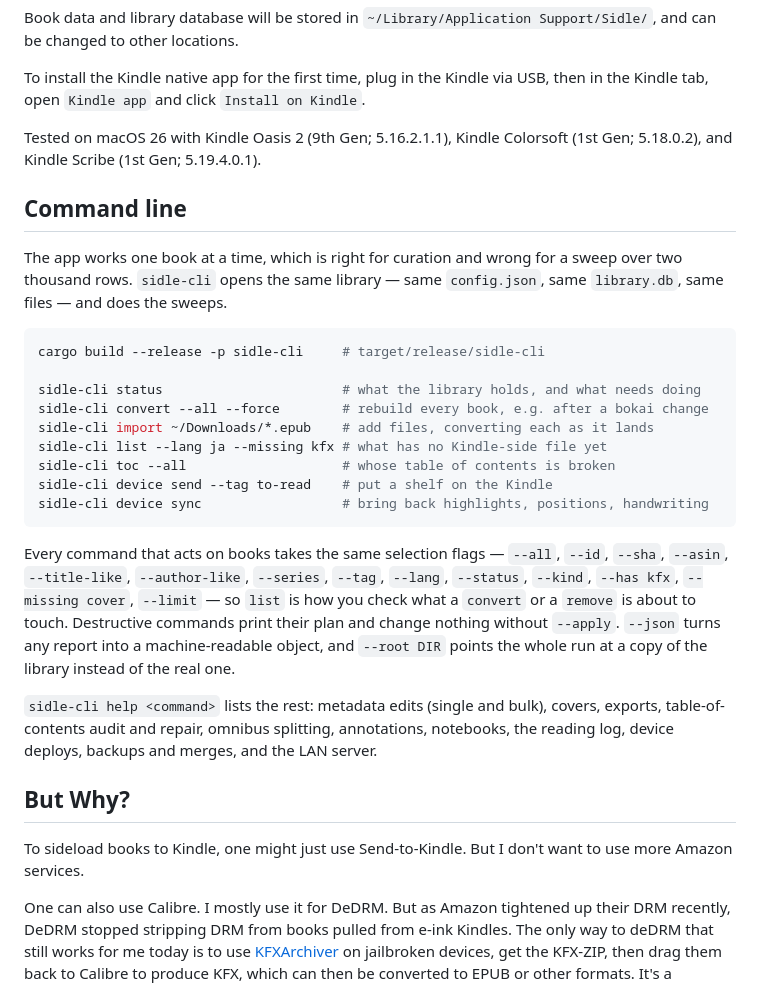
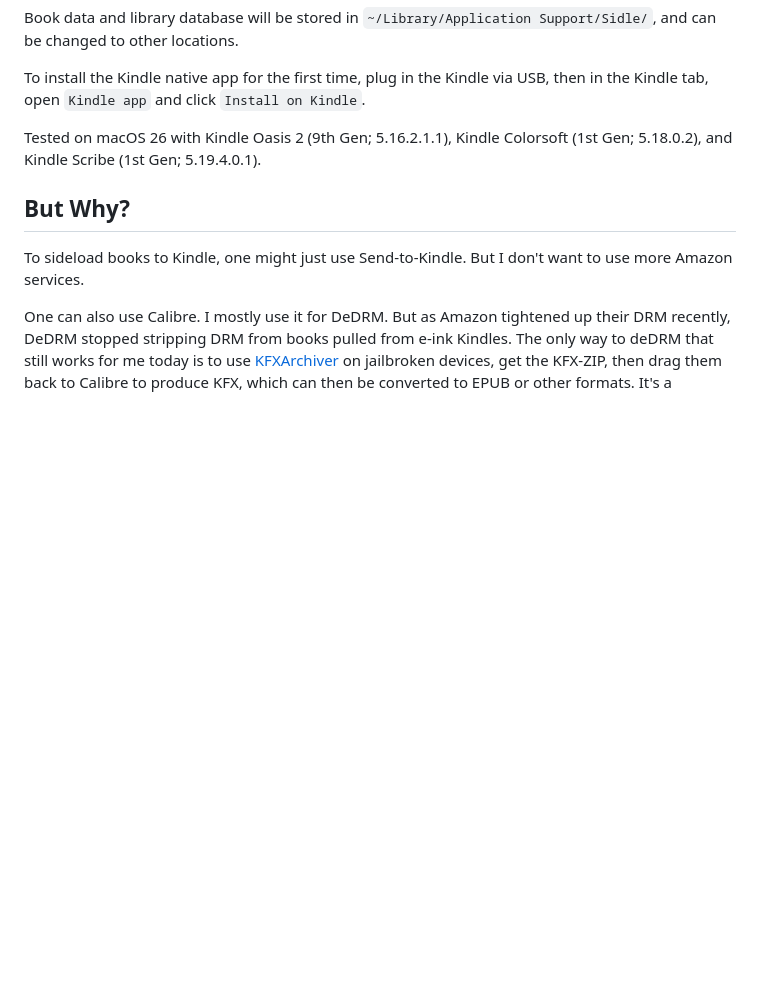
Before and after one commit to huangziwei/sidle, a Markdown page: README.md, the part around the change. Rendered like a GitHub page; blank space fills up the shorter version.

Commit message:
update: README

````diff
--- a/README.md
+++ b/README.md
@@ -39,37 +39,6 @@ To install the Kindle native app for the first time, plug in the Kindle via USB,
 
 Tested on macOS 26 with Kindle Oasis 2 (9th Gen; 5.16.2.1.1), Kindle Colorsoft (1st Gen; 5.18.0.2), and Kindle Scribe (1st Gen; 5.19.4.0.1).
 
-## Command line
-
-The app works one book at a time, which is right for curation and wrong for a
-sweep over two thousand rows. `sidle-cli` opens the same library — same
-`config.json`, same `library.db`, same files — and does the sweeps.
-
-```sh
-cargo build --release -p sidle-cli     # target/release/sidle-cli
-
-sidle-cli status                       # what the library holds, and what needs doing
-sidle-cli convert --all --force        # rebuild every book, e.g. after a bokai change
-sidle-cli import ~/Downloads/*.epub    # add files, converting each as it lands
-sidle-cli list --lang ja --missing kfx # what has no Kindle-side file yet
-sidle-cli toc --all                    # whose table of contents is broken
-sidle-cli device send --tag to-read    # put a shelf on the Kindle
-sidle-cli device sync                  # bring back highlights, positions, handwriting
-```
-
-Every command that acts on books takes the same selection flags — `--all`,
-`--id`, `--sha`, `--asin`, `--title-like`, `--author-like`, `--series`, `--tag`,
-`--lang`, `--status`, `--kind`, `--has kfx`, `--missing cover`, `--limit` — so
-`list` is how you check what a `convert` or a `remove` is about to touch.
-Destructive commands print their plan and change nothing without `--apply`.
-`--json` turns any report into a machine-readable object, and `--root DIR`
-points the whole run at a copy of the library instead of the real one.
-
-`sidle-cli help <command>` lists the rest: metadata edits (single and bulk),
-covers, exports, table-of-contents audit and repair, omnibus splitting,
-annotations, notebooks, the reading log, device deploys, backups and merges, and
-the LAN server.
-
 ## But Why?
 
 To sideload books to Kindle, one might just use Send-to-Kindle. But I don't want to use more Amazon services.
````
